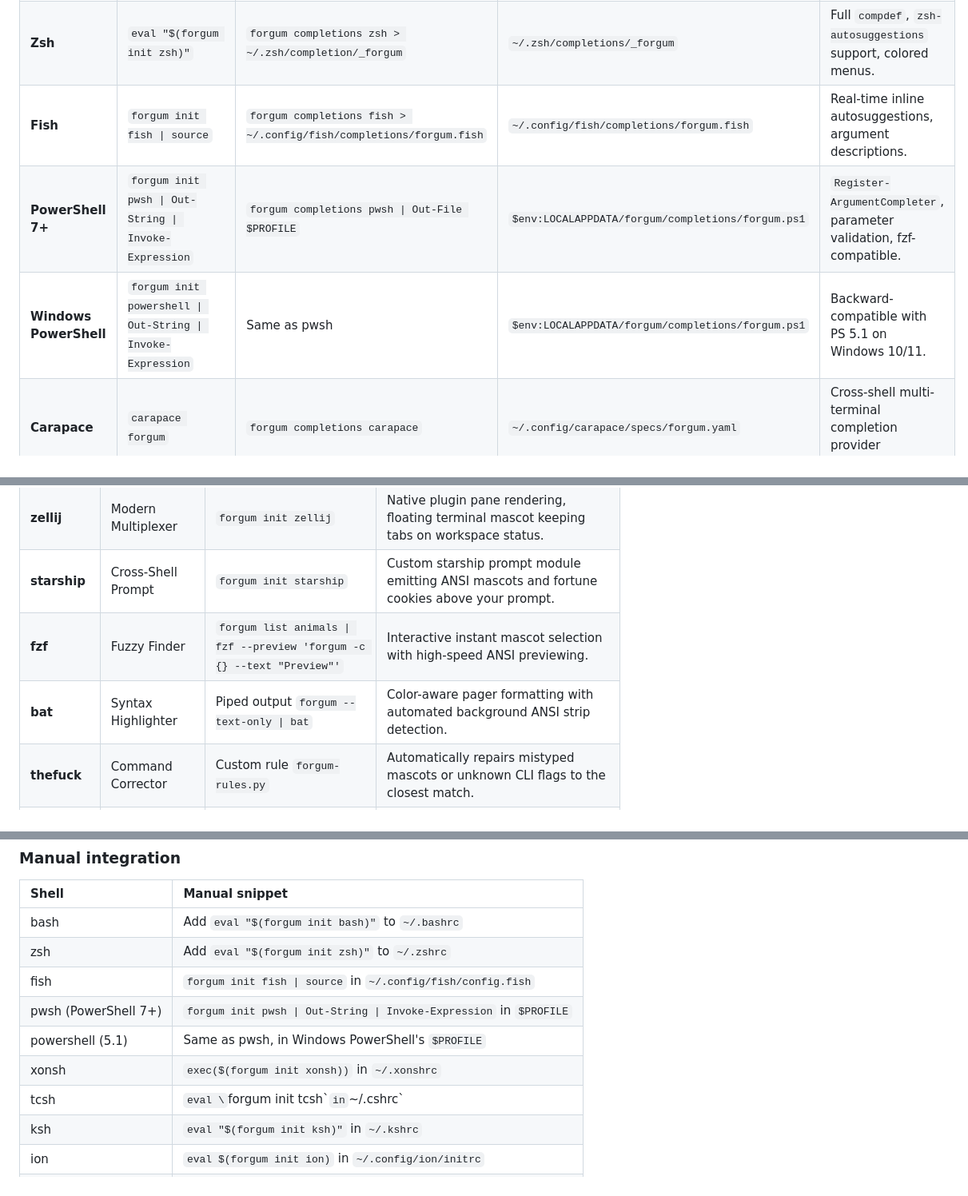
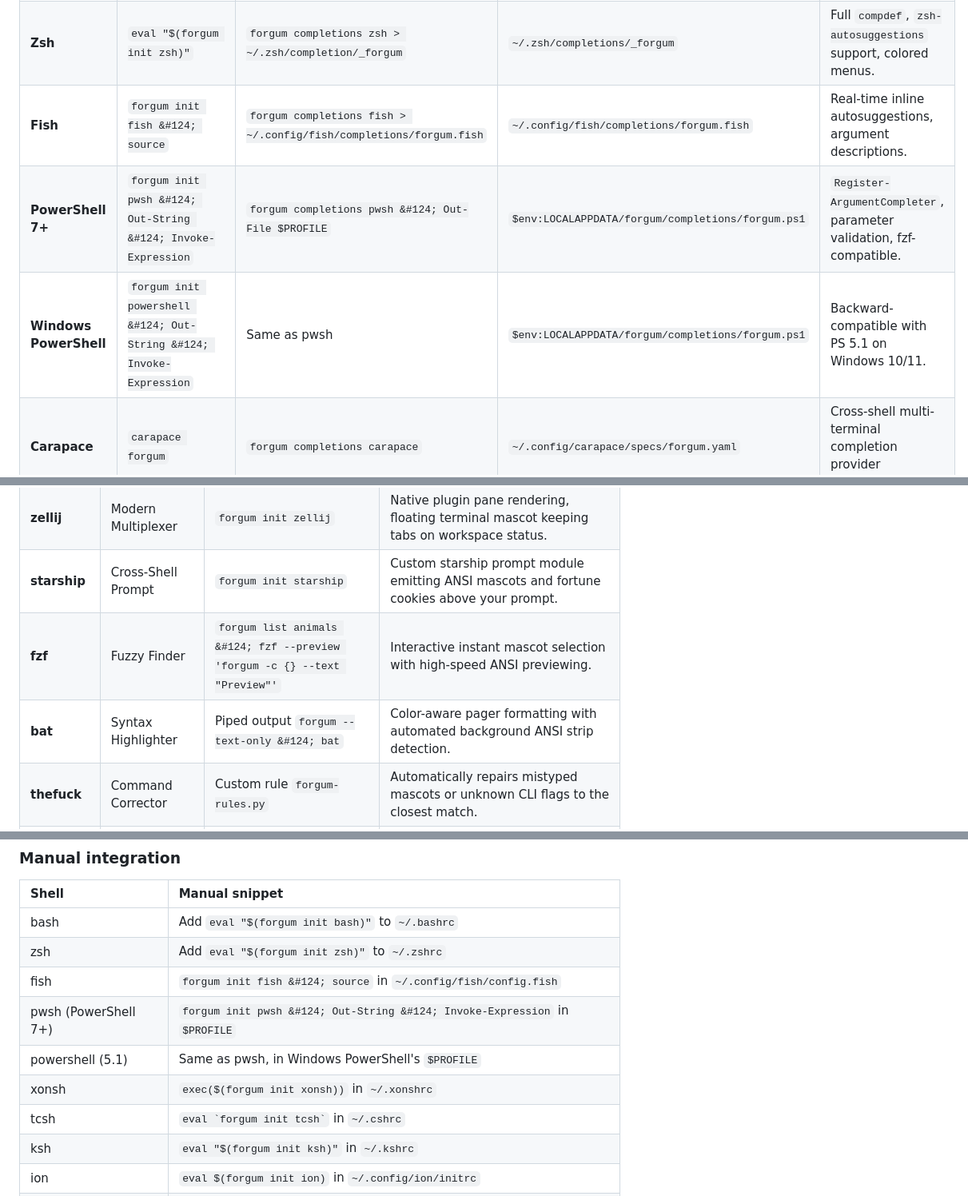
Before and after one commit to HKDevLoops/Forgum, a Markdown page: README.md, 3 parts joined by grey strips. Shown at 80% size. Drawn GitHub-style.

Commit message:
docs: fix markdown table column alignment, pipe escapes, and banner ASCII formatting

```diff
--- a/README.md
+++ b/README.md
@@ -648,9 +648,9 @@ forgum config list
 | :--- | :--- | :--- | :--- | :--- |
 | **Bash** | `eval "$(forgum init bash)"` | `forgum completions bash > ~/.bash_completion` | `~/.config/forgum/completions/forgum.bash` | Tab completion, flag descriptions, subcommand listing. |
 | **Zsh** | `eval "$(forgum init zsh)"` | `forgum completions zsh > ~/.zsh/completion/_forgum` | `~/.zsh/completions/_forgum` | Full `compdef`, `zsh-autosuggestions` support, colored menus. |
-| **Fish** | `forgum init fish \| source` | `forgum completions fish > ~/.config/fish/completions/forgum.fish` | `~/.config/fish/completions/forgum.fish` | Real-time inline autosuggestions, argument descriptions. |
-| **PowerShell 7+** | `forgum init pwsh \| Out-String \| Invoke-Expression` | `forgum completions pwsh \| Out-File $PROFILE` | `$env:LOCALAPPDATA/forgum/completions/forgum.ps1` | `Register-ArgumentCompleter`, parameter validation, fzf-compatible. |
-| **Windows PowerShell**| `forgum init powershell \| Out-String \| Invoke-Expression`| Same as pwsh | `$env:LOCALAPPDATA/forgum/completions/forgum.ps1` | Backward-compatible with PS 5.1 on Windows 10/11. |
+| **Fish** | `forgum init fish &#124; source` | `forgum completions fish > ~/.config/fish/completions/forgum.fish` | `~/.config/fish/completions/forgum.fish` | Real-time inline autosuggestions, argument descriptions. |
+| **PowerShell 7+** | `forgum init pwsh &#124; Out-String &#124; Invoke-Expression` | `forgum completions pwsh &#124; Out-File $PROFILE` | `$env:LOCALAPPDATA/forgum/completions/forgum.ps1` | `Register-ArgumentCompleter`, parameter validation, fzf-compatible. |
+| **Windows PowerShell**| `forgum init powershell &#124; Out-String &#124; Invoke-Expression`| Same as pwsh | `$env:LOCALAPPDATA/forgum/completions/forgum.ps1` | Backward-compatible with PS 5.1 on Windows 10/11. |
 | **Carapace** | `carapace forgum` | `forgum completions carapace` | `~/.config/carapace/specs/forgum.yaml` | Cross-shell multi-terminal completion provider specification. |
 | **Nushell** | `use forgum.nu *` | `forgum completions nu > ~/.config/nushell/forgum.nu` | `~/.config/nushell/completions/forgum.nu` | Structured records, typed argument flags, modern Nu engine. |
 | **Elvish** | `eval (forgum init elvish)` | `forgum completions elvish > ~/.config/elvish/lib/forgum.elv` | `~/.config/elvish/lib/forgum.elv` | Functional shell completions and namespace isolation. |
@@ -673,8 +673,8 @@ Forgum is engineered for seamless native interoperability with the top terminal
 | **tmux** | Terminal Multiplexer | `forgum status-line`, `forgum tmux popup` | Zero-flicker DCS pass-through (`\x1bPtmux;\x1b...`), real-time status-right daemon updates. |
 | **zellij** | Modern Multiplexer | `forgum init zellij` | Native plugin pane rendering, floating terminal mascot keeping tabs on workspace status. |
 | **starship** | Cross-Shell Prompt | `forgum init starship` | Custom starship prompt module emitting ANSI mascots and fortune cookies above your prompt. |
-| **fzf** | Fuzzy Finder | `forgum list animals \| fzf --preview 'forgum -c {} --text "Preview"'` | Interactive instant mascot selection with high-speed ANSI previewing. |
-| **bat** | Syntax Highlighter | Piped output `forgum --text-only \| bat` | Color-aware pager formatting with automated background ANSI strip detection. |
+| **fzf** | Fuzzy Finder | `forgum list animals &#124; fzf --preview 'forgum -c {} --text "Preview"'` | Interactive instant mascot selection with high-speed ANSI previewing. |
+| **bat** | Syntax Highlighter | Piped output `forgum --text-only &#124; bat` | Color-aware pager formatting with automated background ANSI strip detection. |
 | **thefuck** | Command Corrector | Custom rule `forgum-rules.py` | Automatically repairs mistyped mascots or unknown CLI flags to the closest match. |
 | **navi** | Interactive Cheatsheet| `forgum init navi` | Pre-built cheatsheets for every CLI command, effect, and environment combo. |
 | **byobu** | Multiplexer Wrapper | `forgum init byobu` | Background status monitor notifying when long-running compiler tasks complete. |
@@ -794,11 +794,11 @@ forgum init <shell>
 | :------------------- | :------------------------------------------------------------------------- |
 | bash                 | Add `eval "$(forgum init bash)"` to `~/.bashrc`                            |
 | zsh                  | Add `eval "$(forgum init zsh)"` to `~/.zshrc`                              |
-| fish                 | `forgum init fish \| source` in `~/.config/fish/config.fish`               |
-| pwsh (PowerShell 7+) | `forgum init pwsh \| Out-String \| Invoke-Expression` in `$PROFILE`        |
+| fish                 | `forgum init fish &#124; source` in `~/.config/fish/config.fish`               |
+| pwsh (PowerShell 7+) | `forgum init pwsh &#124; Out-String &#124; Invoke-Expression` in `$PROFILE`        |
 | powershell (5.1)     | Same as pwsh, in Windows PowerShell's `$PROFILE`                           |
 | xonsh                | `exec($(forgum init xonsh))` in `~/.xonshrc`                               |
-| tcsh                 | `eval \`forgum init tcsh\`` in `~/.cshrc`                                  |
+| tcsh                 | <code>eval &#96;forgum init tcsh&#96;</code> in `~/.cshrc`                                  |
 | ksh                  | `eval "$(forgum init ksh)"` in `~/.kshrc`                                  |
 | ion                  | `eval $(forgum init ion)` in `~/.config/ion/initrc`                        |
 | oil / YSH            | `eval "$(forgum init oil)"` in `~/.config/oil/yshrc`                       |
```
Also changed, not shown: other parts of README.md (+25 -25 lines), docs/GUIDE.md (+7 -7 lines).
